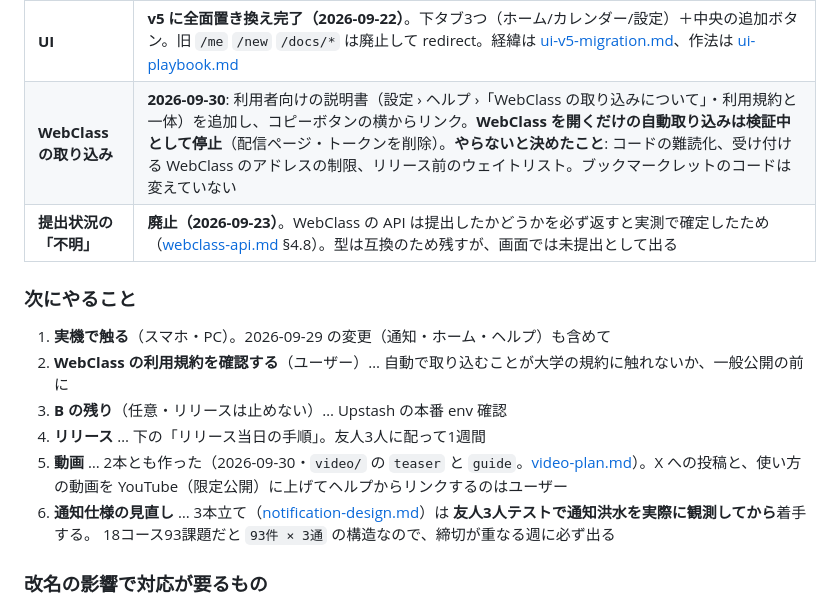
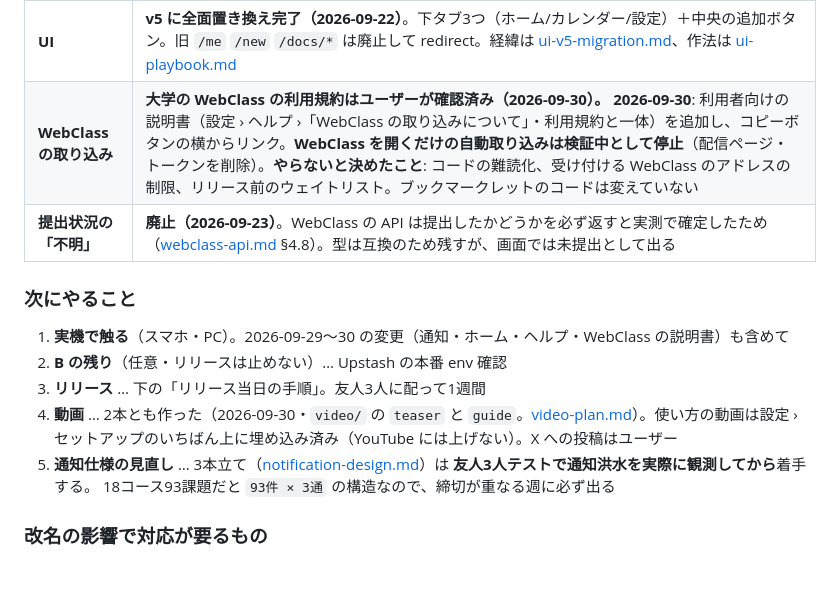
Before and after one commit to aaa-cloud-05/class-pilot, a Markdown page: docs/release-checklist.md, the part around one of its changes. Rendered like a GitHub page; blank space fills up the shorter version.

Commit message:
docs: WebClass の規約確認済み・取り込み直後の表示の要調査を残す
Co-Authored-By: Claude Opus 5.5 <noreply@anthropic.com>

```diff
--- a/docs/release-checklist.md
+++ b/docs/release-checklist.md
@@ -19,17 +19,16 @@
 | 操作直後の30分 | 課題の追加・取り込み・設定変更の直後30分以内に来るはずのメールは送らない（2026-09-29 決定。ヘルプに記載） |
 | **やらないと決めたこと** | **紹介ページ（LP）**は作らない（配布は口コミと共有カードで足りる。`/login` が売りの説明を兼ねる）。**受信トレイの差出人アイコン**を U からロゴにする件は、BIMI に有料の証明書が要るのでやらない。**エラーの見張り**（Sentry など）は入れない（いずれも 2026-09-29） |
 | **UI** | **v5 に全面置き換え完了（2026-09-22）**。下タブ3つ（ホーム/カレンダー/設定）＋中央の追加ボタン。旧 `/me` `/new` `/docs/*` は廃止して redirect。経緯は [ui-v5-migration.md](./ui-v5-migration.md)、作法は [ui-playbook.md](./ui-playbook.md) |
-| **WebClass の取り込み** | **2026-09-30**: 利用者向けの説明書（設定 › ヘルプ ›「WebClass の取り込みについて」・利用規約と一体）を追加し、コピーボタンの横からリンク。**WebClass を開くだけの自動取り込みは検証中として停止**（配信ページ・トークンを削除）。**やらないと決めたこと**: コードの難読化、受け付ける WebClass のアドレスの制限、リリース前のウェイトリスト。ブックマークレットのコードは変えていない |
+| **WebClass の取り込み** | **大学の WebClass の利用規約はユーザーが確認済み（2026-09-30）。** **2026-09-30**: 利用者向けの説明書（設定 › ヘルプ ›「WebClass の取り込みについて」・利用規約と一体）を追加し、コピーボタンの横からリンク。**WebClass を開くだけの自動取り込みは検証中として停止**（配信ページ・トークンを削除）。**やらないと決めたこと**: コードの難読化、受け付ける WebClass のアドレスの制限、リリース前のウェイトリスト。ブックマークレットのコードは変えていない |
 | **提出状況の「不明」** | **廃止（2026-09-23）**。WebClass の API は提出したかどうかを必ず返すと実測で確定したため（[webclass-api.md](./webclass-api.md) §4.8）。型は互換のため残すが、画面では未提出として出る |
 
 ### 次にやること
 
-1. **実機で触る**（スマホ・PC）。2026-09-29 の変更（通知・ホーム・ヘルプ）も含めて
-2. **WebClass の利用規約を確認する**（ユーザー）… 自動で取り込むことが大学の規約に触れないか、一般公開の前に
-3. **B の残り**（任意・リリースは止めない）… Upstash の本番 env 確認
-4. **リリース** … 下の「リリース当日の手順」。友人3人に配って1週間
-5. **動画** … 2本とも作った（2026-09-30・`video/` の `teaser` と `guide`。[video-plan.md](./video-plan.md)）。X への投稿と、使い方の動画を YouTube（限定公開）に上げてヘルプからリンクするのはユーザー
-6. **通知仕様の見直し** … 3本立て（[notification-design.md](./notification-design.md)）は
+1. **実機で触る**（スマホ・PC）。2026-09-29〜30 の変更（通知・ホーム・ヘルプ・WebClass の説明書）も含めて
+2. **B の残り**（任意・リリースは止めない）… Upstash の本番 env 確認
+3. **リリース** … 下の「リリース当日の手順」。友人3人に配って1週間
+4. **動画** … 2本とも作った（2026-09-30・`video/` の `teaser` と `guide`。[video-plan.md](./video-plan.md)）。使い方の動画は設定 › セットアップのいちばん上に埋め込み済み（YouTube には上げない）。X への投稿はユーザー
+5. **通知仕様の見直し** … 3本立て（[notification-design.md](./notification-design.md)）は
    **友人3人テストで通知洪水を実際に観測してから**着手する。
    18コース93課題だと `93件 × 3通` の構造なので、締切が重なる週に必ず出る
 
```
Also changed, not shown: other parts of docs/release-checklist.md (+1 -1 lines), docs/backlog.md (+3 -0 lines).
